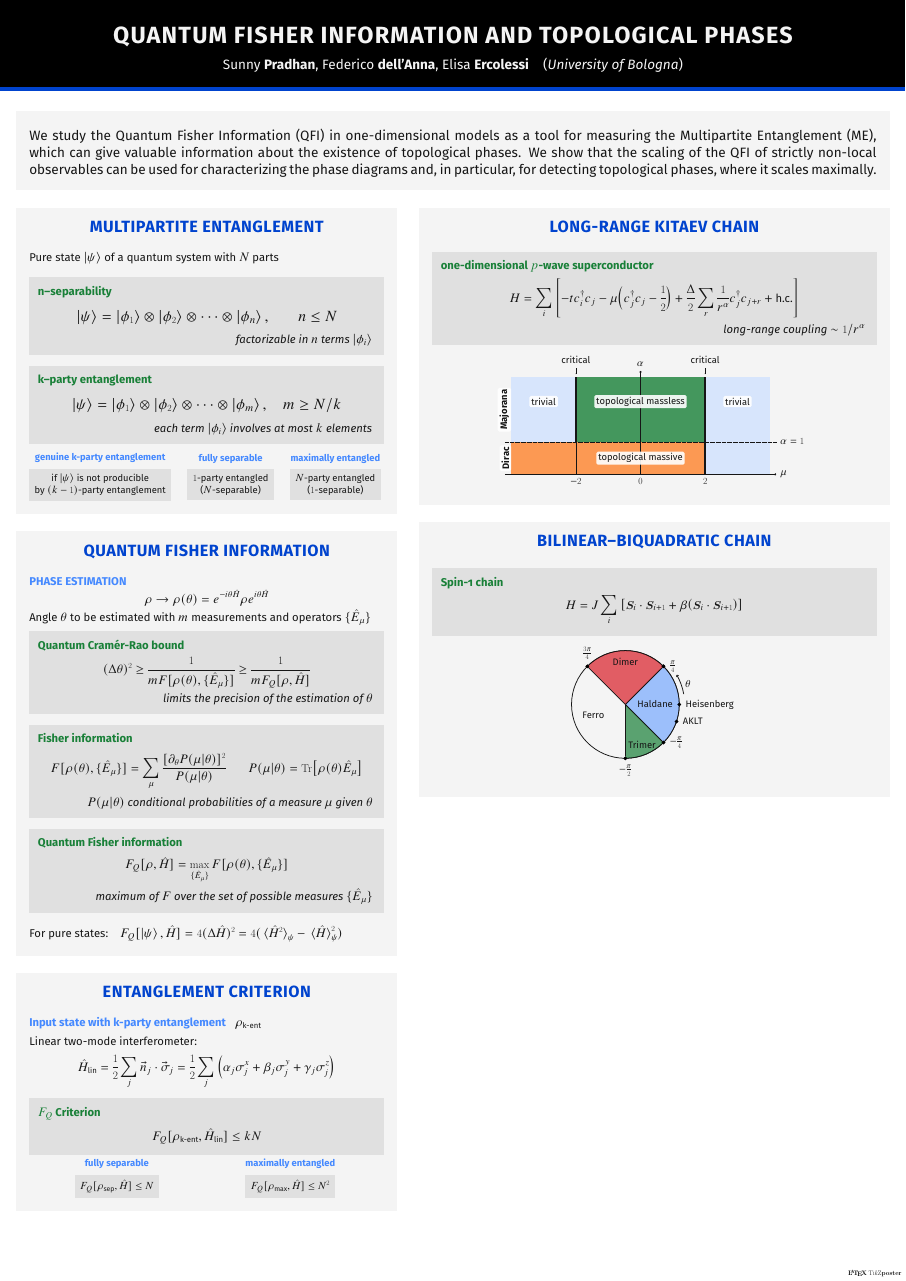
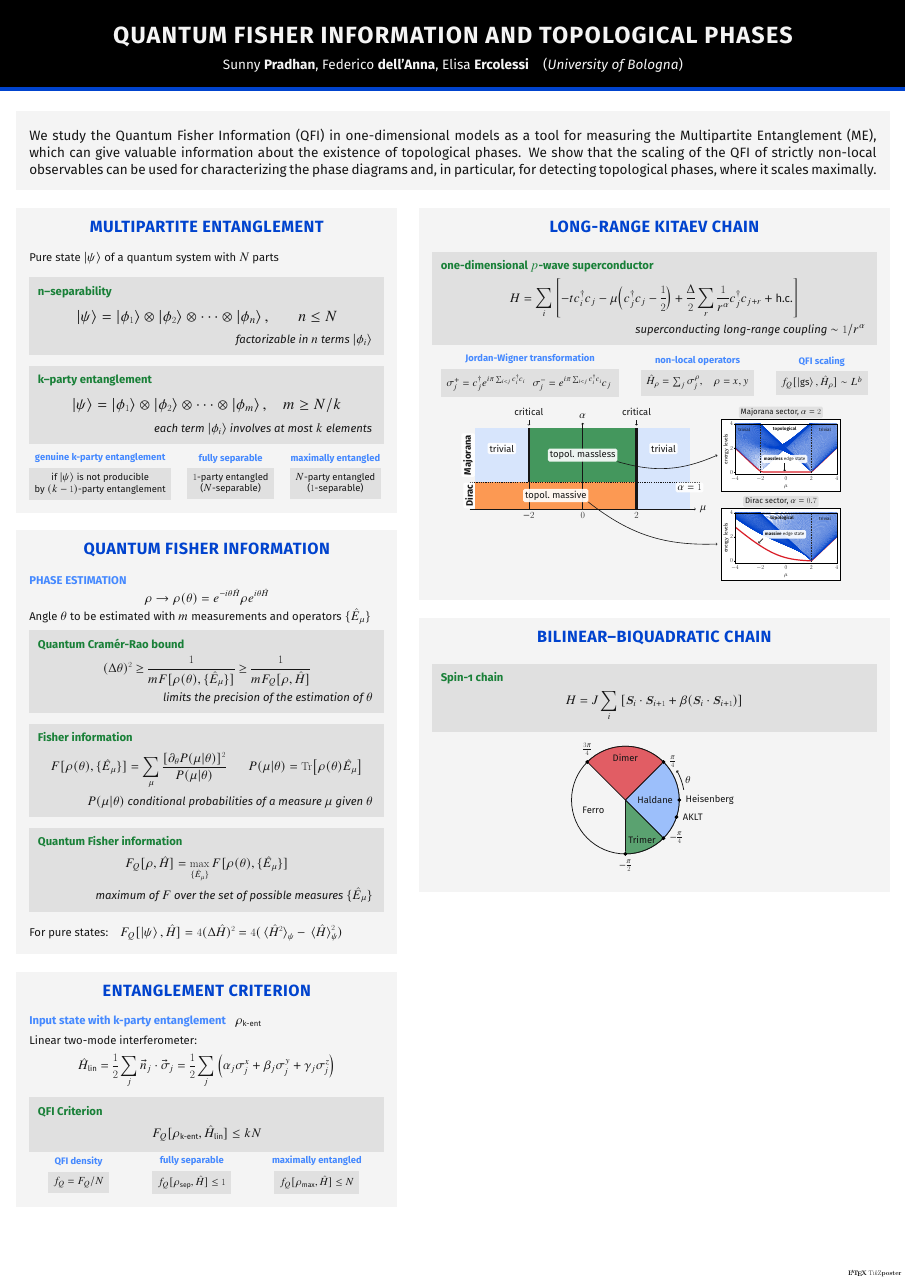
Before and after one commit to sunpradh/iqis2022-poster, a LaTeX poster (poster.tex, which reads figures/lrk-phases.tex): the whole page. Compiled offline with XeLaTeX.

Commit message:
modified long-range kitaev

```diff
--- a/figures/lrk-phases.tex
+++ b/figures/lrk-phases.tex
@@ -1,10 +1,12 @@
 \begin{tikzpicture}[
-    scale=3,
+    scale=2.5,
     font=\normalsize,
+    punto/.style = {circle, inner sep=0pt, minimum size=5pt, fill=black},
     massless/.style = {fill=Green, fill opacity=0.8},
     trivial/.style = {fill=Blue20, fill opacity=0.8},
     massive/.style = {fill=Orange, fill opacity=0.8},
-    etichetta/.style = {fill=white, fill opacity=0.9, text opacity=1, rounded corners, inner sep=5pt}
+    etichetta/.style = {fill=white, fill opacity=0.9, text opacity=1, rounded corners, inner sep=5pt},
+    etichetta spettro/.style = {above=-0.25cm, font=\small, fill=Grey10, fill opacity=0.9, text opacity=1, rounded corners, inner sep=5pt}
     ]
 
     %%% Phases
@@ -17,13 +19,13 @@
     \path[trivial] (2,0) rectangle (4,3);
 
 
-    % distinction between the different sectors
-    \draw[dotted, very thick] (-4.2,1) -- (4.2,1) node [right] {$\alpha = 1$};
+    % sector separator
+    \draw[dashed, line width=3pt] (-4.2,1) -- (4.4,1) node [pos=0.95, below, etichetta] {$\alpha = 1$};
 
     % critical line
-    \draw[line width=5] (2,0) -- (2,3);
+    \draw[line width=7] (2,0) -- (2,3);
     \draw[dotted]     (-2,0) -- (-2,1);
-    \draw[line width=5] (-2,1) -- (-2,3);
+    \draw[line width=7] (-2,1) -- (-2,3);
 
     %%% Axis
     \draw[ultra thick, ->] (0,0) -- (0,3.2) node [above] {$\alpha$};
@@ -34,14 +36,40 @@
 
 
     % labels
-    \draw (0,0.5)     node [etichetta, fill=white] {topological massive};
-    \draw (-3,2.25)   node [etichetta, fill=white] {trivial};
-    \draw (3,2.25)    node [etichetta, fill=white] {trivial};
-    \draw (0,2.25)    node [etichetta, fill=white] {topological massless};
+    \node [etichetta] (massless) at (0,2)  {topol.~massless};
+    \node [etichetta] (trivial1) at (-3,2.25) {trivial};
+    \node [etichetta] (trivial2) at (3,2.25)  {trivial};
+    \node [etichetta] (massive)  at (-1,0.5)  {topol.~massive};
 
-    \draw[<-] (2,3.1) -- (2,3.3) node [above] {critical};
-    \draw[<-] (-2,3.1) -- (-2,3.3) node [above] {critical};
+    \draw[<-, ultra thick] (2,3.1) -- (2,3.3) node [above] {critical};
+    \draw[<-, ultra thick] (-2,3.1) -- (-2,3.3) node [above] {critical};
 
     \draw (-4, 2)    node [anchor=south, etichetta, rotate=90] {\textbf{Majorana}};
     \draw (-4, 0.5)  node [anchor=south, etichetta, rotate=90] {\textbf{Dirac}};
+
+    % energy plots
+    \node[anchor=west] (MajSpec) at (5, 2) {\FrameImg{0.8}{figures/majorana_spectrum.pdf}};
+    \node[etichetta spettro] at (MajSpec.north) {Majorana sector, $\alpha = 2$};
+    \node[anchor=west] (DiracSpec) at (5, -1.3) {\FrameImg{0.8}{figures/dirac_spectrum.pdf}};
+    \node[etichetta spettro] at (DiracSpec.north) {Dirac sector, $\alpha = 0.7$};
+
+    \draw[ultra thick] (massless.south east) edge[->, bend right=20] (MajSpec.west);
+    \draw[ultra thick] (massive.south east)  edge[->, bend right=20] (DiracSpec.west);
+
+    % Annotate Majorana plot
+    \begin{scope}[xshift=5cm, yshift=2cm]
+        \node (MasslessEdge) [etichetta, font=\tiny, anchor=south] at (2.5, -0.30) {\textbf{massless} edge state};
+        \draw[ultra thick, ->] (MasslessEdge.south) -- ++(0,-0.3);
+        \node[font=\tiny] at (2.5, 0.95) {\textbf{topological}};
+        \node[font=\tiny] at (1.0, 0.95) {trivial};
+        \node[font=\tiny] at (4.0, 0.95) {trivial};
+    \end{scope}
+
+    % Annotate Dirac plot
+    \begin{scope}[xshift=5cm, yshift=-1.3cm]
+        \node (MassiveEdge) [etichetta, font=\tiny, anchor=south] at (2.5, 0.2) {\textbf{massive} edge state};
+        \draw[ultra thick, ->] (MassiveEdge.south west) -- ++(-0.17, -0.17);
+        \node[font=\tiny] at (2.4, 0.95) {\textbf{topological}};
+        \node[font=\tiny] at (4.0, 0.95) {trivial};
+    \end{scope}
 \end{tikzpicture}
--- a/poster.tex
+++ b/poster.tex
@@ -12,7 +12,8 @@
 \usepackage{amssymb}
 \usepackage{physics}
 \usepackage{bm}
-\usepackage{blindtext}
+\usepackage{graphicx}
+
 
 % Turn off the tikzposter watermark
 % \tikzposterlatexaffectionproofoff
@@ -30,10 +31,12 @@
     \vspace*{0.3cm}
     {\hfill \large \textit{#1}}
 }
-\newcommand{\TitoloNota}[2]{\node [above=0.2cm of #1, titolo nota] {\textbf{#2}}; }
+\newcommand{\TitoloNota}[2]{\node [above=0.1cm of #1, titolo nota] {\textbf{#2}}; }
 
 \newcommand{\Highlight}[1]{\textcolor{Blue50}{\textbf{#1}}}
 
+\setlength\fboxsep{0pt}
+\newcommand{\FrameImg}[2]{\framebox{\includegraphics[scale=#1]{#2}}}
 
 
 %% TITLE
@@ -160,15 +163,17 @@ We show that the scaling of the QFI of strictly non-local observables can be use
         \vspace*{0.5cm}
 
 
-        \innerblock{$F_Q$ Criterion}{
+        \innerblock{QFI Criterion}{
             \begin{equation*}
                 F_Q[\rho_{\text{k-ent}}, \hat{H}_{\text{lin}}] \leq k N
             \end{equation*}
         }
         \begin{center}
             \begin{tikzpicture}
-                \node (sep) at (0,0) [nota] {$F_Q[\rho_{\text{sep}}, \hat{H}] \leq N$};
-                \node (max) [nota, right=8cm of sep] {$F_Q[\rho_{\text{max}}, \hat{H}] \leq N^2$};
+                \node (density) [nota] at (0,0)  {$f_Q = F_Q / N$};
+                \node (sep) [nota, right=4cm of density] {$f_Q[\rho_{\text{sep}}, \hat{H}] \leq 1$};
+                \node (max) [nota, right=4cm of sep] {$f_Q[\rho_{\text{max}}, \hat{H}] \leq N$};
+                \TitoloNota{density}{QFI density}
                 \TitoloNota{sep}{fully separable}
                 \TitoloNota{max}{maximally entangled}
             \end{tikzpicture}
@@ -190,8 +195,23 @@ We show that the scaling of the QFI of strictly non-local observables can be use
                 ]
             \end{equation*}
 
-            \InnerNote{long-range coupling $\sim 1/r^{\alpha}$}
+            \InnerNote{superconducting long-range coupling $\sim 1/r^{\alpha}$}
         }
+
+        \vspace*{0.5cm}
+
+        \centering
+        \begin{tikzpicture}
+            \node (JW) [nota] at (0,0) {
+                $\sigma_j^+ = c^{\dagger}_j e^{i \pi \sum_{i < j} c_i^{\dagger} c_i}$~~
+                $\sigma_j^- = e^{i \pi \sum_{i < j} c_i^{\dagger} c_i} c_j $
+            };
+            \node (NL) [nota, right=2cm of JW] {$\hat{H}_{\rho} = \sum_{j} \sigma^{\rho}_j, \quad \rho=x,y$};
+            \node (scaling) [nota, right=2cm of NL] {$f_Q[\ket{\text{gs}}, \hat{H}_{\rho}] \sim L^{b}$};
+            \TitoloNota{JW}{Jordan-Wigner transformation}
+            \TitoloNota{NL}{non-local operators}
+            \TitoloNota{scaling}{QFI scaling}
+        \end{tikzpicture}
 
         \begin{tikzfigure}
             \input{figures/lrk-phases.tex}
```
Also changed, not shown: figures/dirac_spectrum.pdf (added), figures/majorana_spectrum.pdf (added), poster.pdf.
